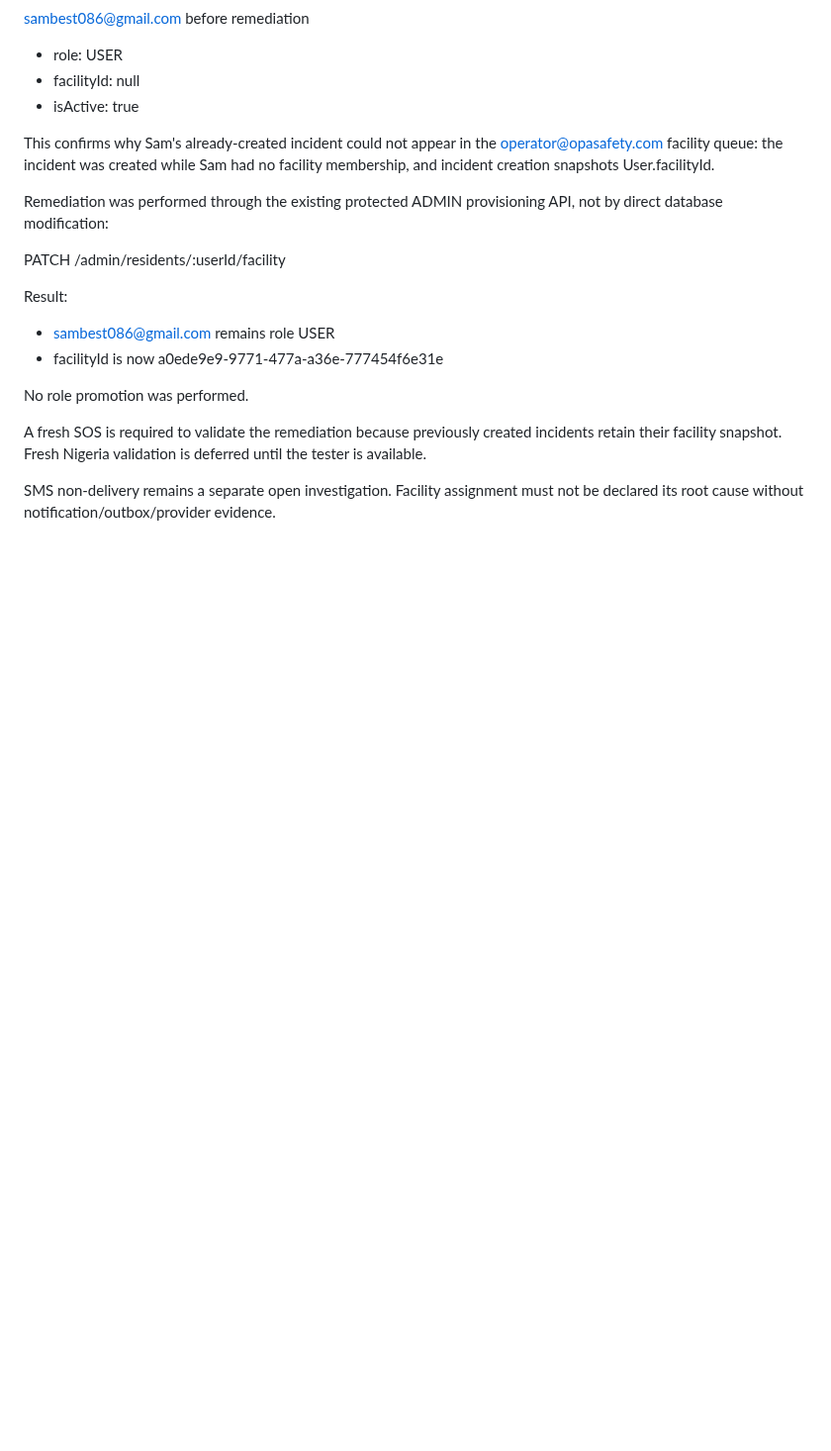
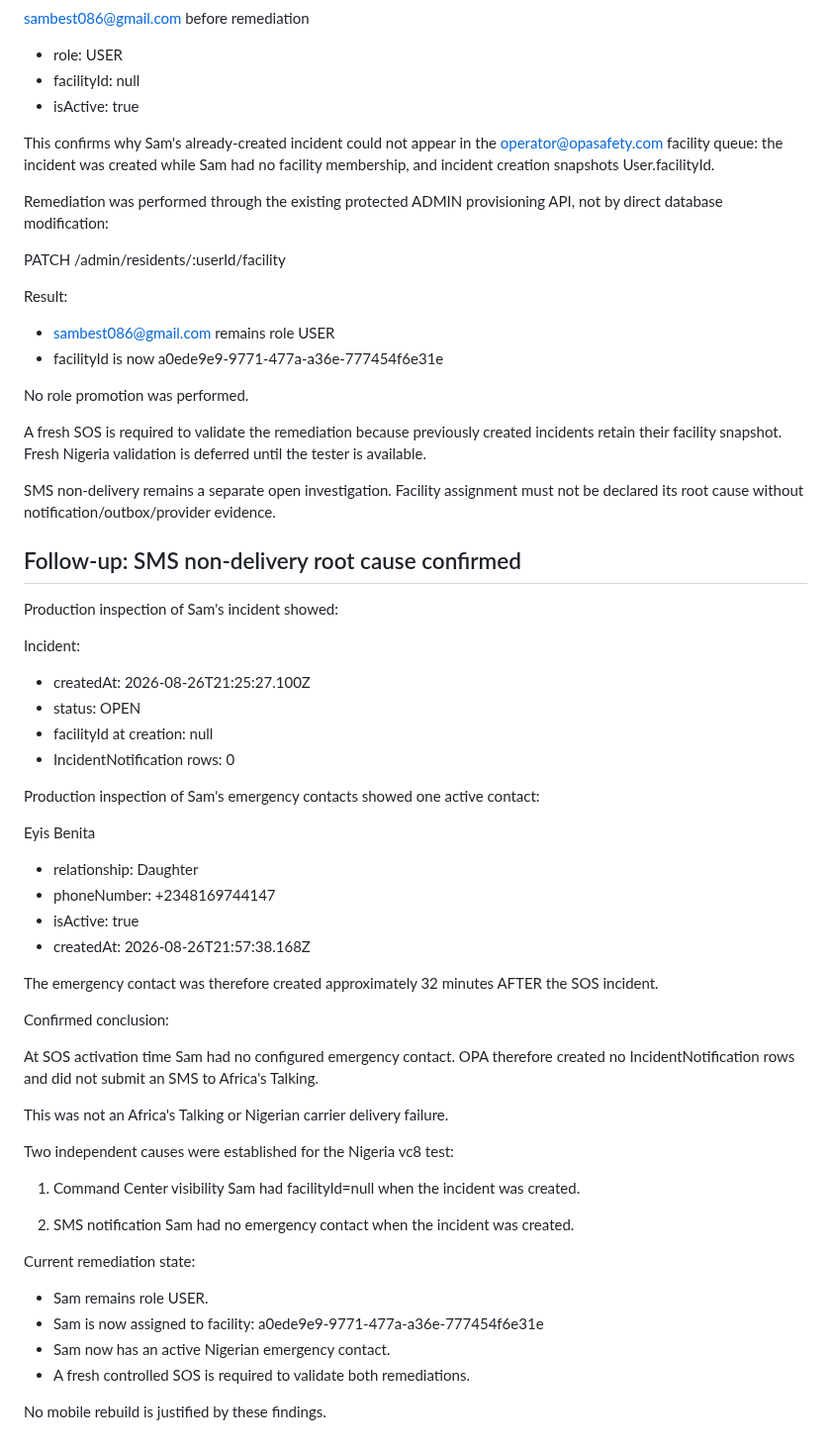
Before and after one commit to Wesley055/opa-security-awareness-app, a Markdown page: docs/OPA-NIGERIA-PLAY-VC8-PRODUCTION-VALIDATION-2026-08-26.md, the part around the change. Shown at 99% size. Drawn GitHub-style; blank space fills up the shorter version.

Commit message:
Docs: record Nigeria SMS notification diagnosis

```diff
--- a/docs/OPA-NIGERIA-PLAY-VC8-PRODUCTION-VALIDATION-2026-08-26.md
+++ b/docs/OPA-NIGERIA-PLAY-VC8-PRODUCTION-VALIDATION-2026-08-26.md
@@ -133,3 +133,49 @@ is deferred until the tester is available.
 SMS non-delivery remains a separate open investigation. Facility assignment
 must not be declared its root cause without notification/outbox/provider
 evidence.
+
+## Follow-up: SMS non-delivery root cause confirmed
+
+Production inspection of Sam's incident showed:
+
+Incident:
+- createdAt: 2026-08-26T21:25:27.100Z
+- status: OPEN
+- facilityId at creation: null
+- IncidentNotification rows: 0
+
+Production inspection of Sam's emergency contacts showed one active contact:
+
+Eyis Benita
+- relationship: Daughter
+- phoneNumber: +2348169744147
+- isActive: true
+- createdAt: 2026-08-26T21:57:38.168Z
+
+The emergency contact was therefore created approximately 32 minutes AFTER
+the SOS incident.
+
+Confirmed conclusion:
+
+At SOS activation time Sam had no configured emergency contact. OPA therefore
+created no IncidentNotification rows and did not submit an SMS to Africa's
+Talking.
+
+This was not an Africa's Talking or Nigerian carrier delivery failure.
+
+Two independent causes were established for the Nigeria vc8 test:
+
+1. Command Center visibility
+   Sam had facilityId=null when the incident was created.
+
+2. SMS notification
+   Sam had no emergency contact when the incident was created.
+
+Current remediation state:
+- Sam remains role USER.
+- Sam is now assigned to facility:
+  a0ede9e9-9771-477a-a36e-777454f6e31e
+- Sam now has an active Nigerian emergency contact.
+- A fresh controlled SOS is required to validate both remediations.
+
+No mobile rebuild is justified by these findings.
```
